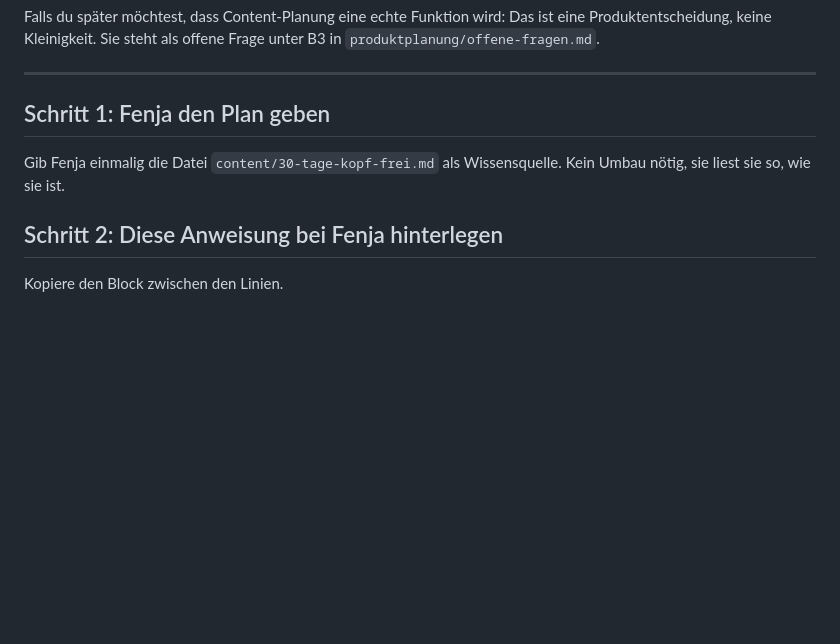
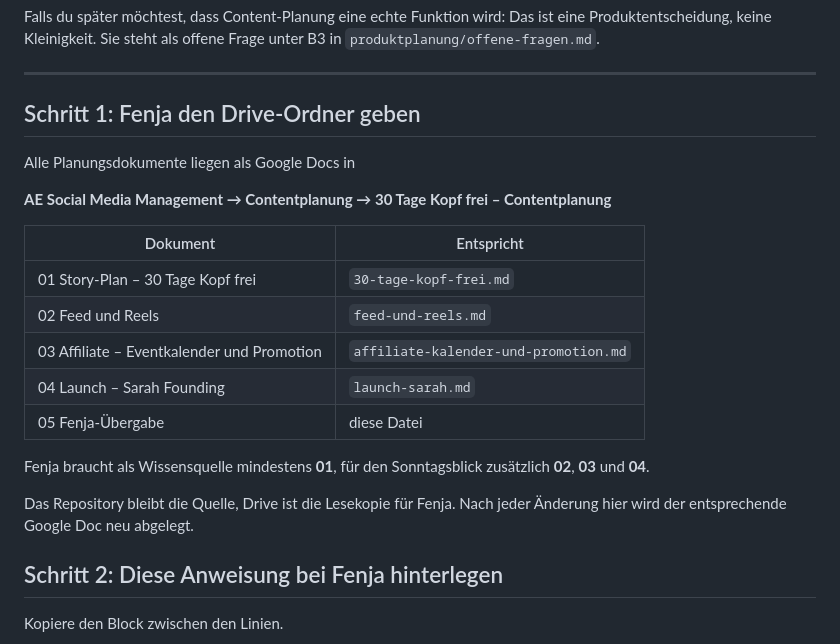
Before and after one commit to ochsenglitter/fair-care-check, a Markdown page: content/fenja-uebergabe.md, the part around the change. Drawn GitHub-style; blank space fills up the shorter version.

Commit message:
Fenja-Übergabe zeigt auf den Drive-Ordner
Die fünf Planungsdokumente liegen jetzt als Google Docs unter
AE Social Media Management / Contentplanung / 30 Tage Kopf frei -
Contentplanung. Das Repository bleibt die Quelle, Drive ist die Lesekopie
für Fenja.

Co-Authored-By: Claude Opus 5 <noreply@anthropic.com>
Claude-Session: https://claude.ai/code/session_013Kdnc3i1dc4Y4RqzWgE5DG

```diff
--- a/content/fenja-uebergabe.md
+++ b/content/fenja-uebergabe.md
@@ -25,10 +25,26 @@ unter B3 in `produktplanung/offene-fragen.md`.
 
 ---
 
-## Schritt 1: Fenja den Plan geben
+## Schritt 1: Fenja den Drive-Ordner geben
 
-Gib Fenja einmalig die Datei `content/30-tage-kopf-frei.md` als Wissensquelle.
-Kein Umbau nötig, sie liest sie so, wie sie ist.
+Alle Planungsdokumente liegen als Google Docs in
+
+**AE Social Media Management → Contentplanung → 30 Tage Kopf frei –
+Contentplanung**
+
+| Dokument | Entspricht |
+|---|---|
+| 01 Story-Plan – 30 Tage Kopf frei | `30-tage-kopf-frei.md` |
+| 02 Feed und Reels | `feed-und-reels.md` |
+| 03 Affiliate – Eventkalender und Promotion | `affiliate-kalender-und-promotion.md` |
+| 04 Launch – Sarah Founding | `launch-sarah.md` |
+| 05 Fenja-Übergabe | diese Datei |
+
+Fenja braucht als Wissensquelle mindestens **01**, für den Sonntagsblick
+zusätzlich **02**, **03** und **04**.
+
+Das Repository bleibt die Quelle, Drive ist die Lesekopie für Fenja. Nach jeder
+Änderung hier wird der entsprechende Google Doc neu abgelegt.
 
 ## Schritt 2: Diese Anweisung bei Fenja hinterlegen
 
```
